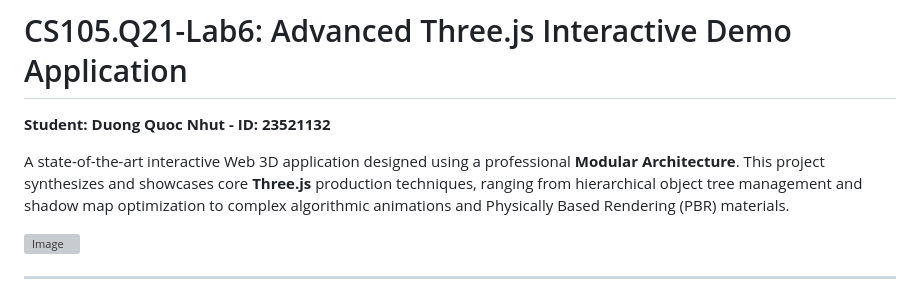
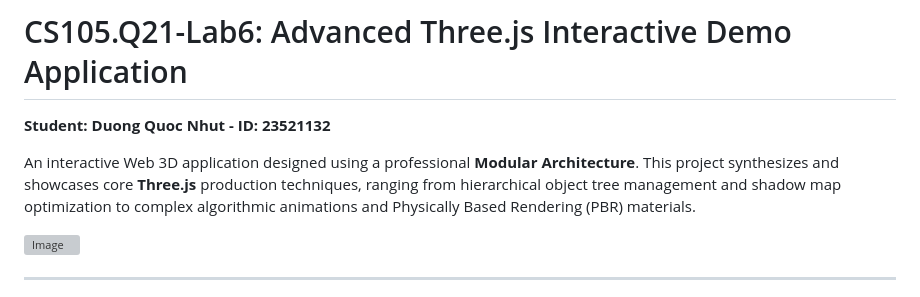
Before and after one commit to quocnhut134/CS105.Q21-Lab6_Advanced_Three.js_Interactive_Application, a Markdown page: README.md, the part around the change. GitHub-like rendering; grey boxes are pictures that could not be loaded.

Commit message:
Revise project description in README.md

```diff
--- a/README.md
+++ b/README.md
@@ -2,7 +2,7 @@
 
 **Student: Duong Quoc Nhut - ID: 23521132**
 
-A state-of-the-art interactive Web 3D application designed using a professional **Modular Architecture**. This project synthesizes and showcases core **Three.js** production techniques, ranging from hierarchical object tree management and shadow map optimization to complex algorithmic animations and Physically Based Rendering (PBR) materials.
+An interactive Web 3D application designed using a professional **Modular Architecture**. This project synthesizes and showcases core **Three.js** production techniques, ranging from hierarchical object tree management and shadow map optimization to complex algorithmic animations and Physically Based Rendering (PBR) materials.
 
 <img width="1467" height="906" alt="Image" src="https://github.com/user-attachments/assets/98f385a8-8962-433d-9c76-6734511658bb" />
 
```
